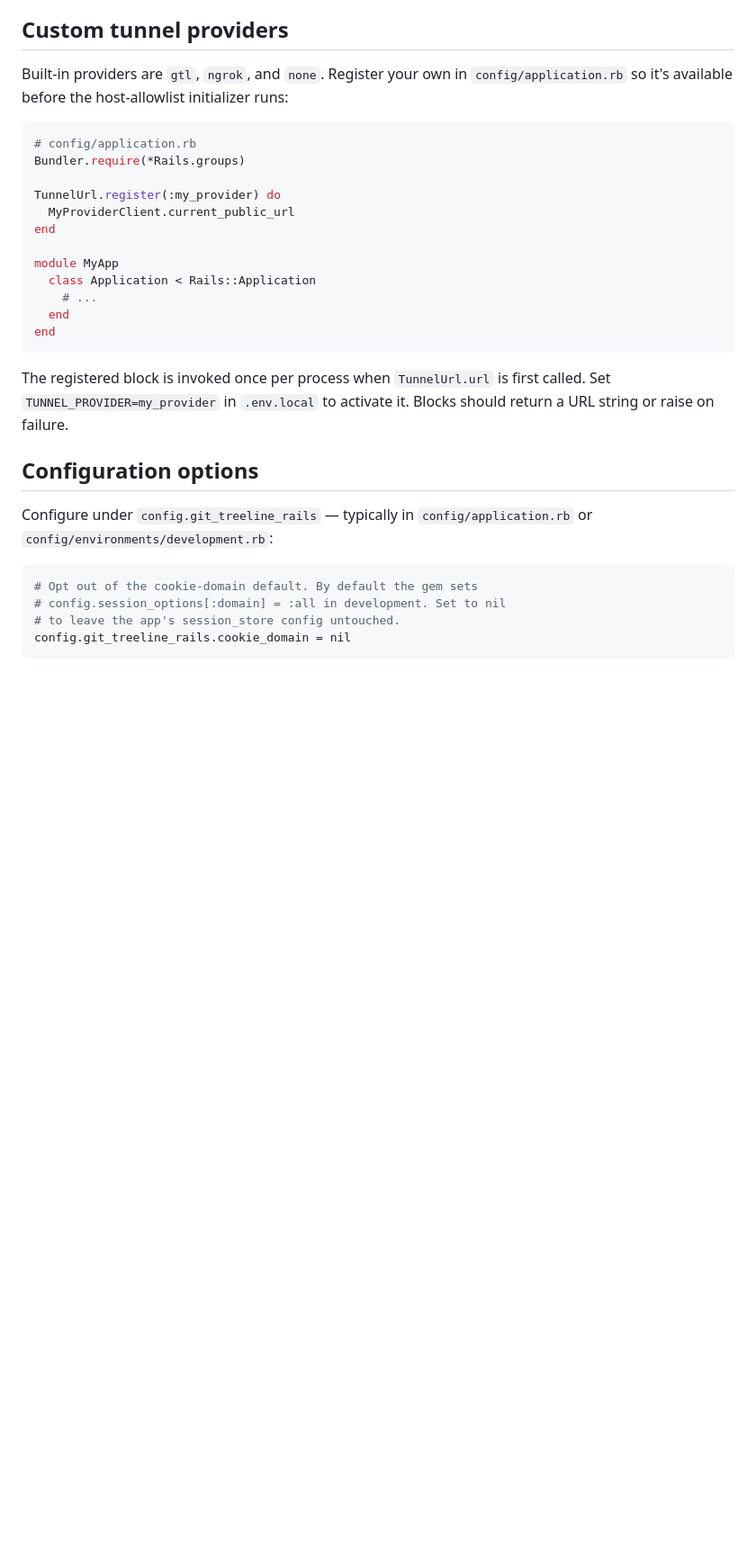
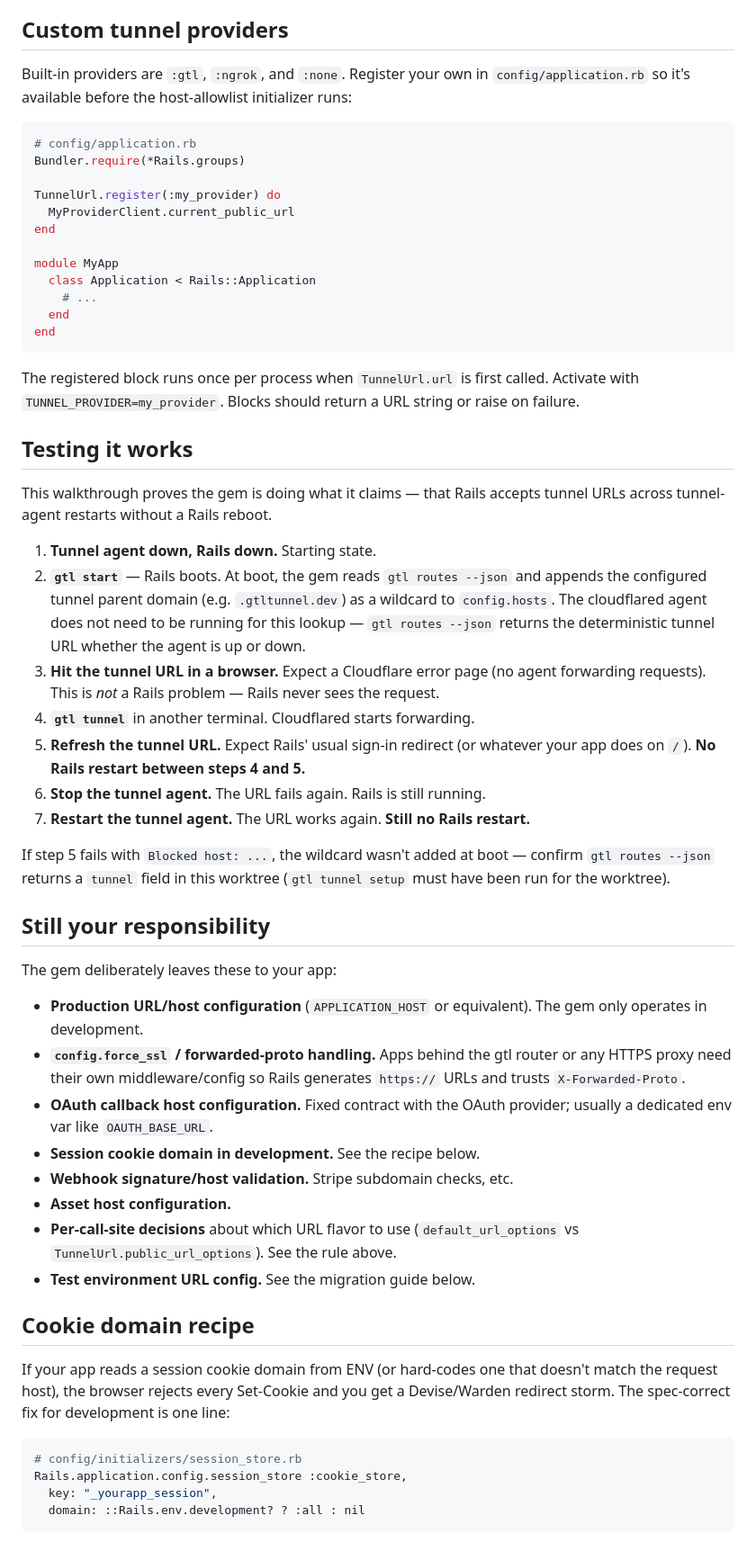
Before and after one commit to productmatter/app-url-rails, a Markdown page: README.md, the part around one of its changes. Shown at 90% size. GitHub-like rendering; blank space fills up the shorter version.

````diff
--- a/README.md
+++ b/README.md
@@ -79,7 +96,7 @@ Choosing which call sites use `public_url_options` vs. `default_url_options` is
 
 ## Custom tunnel providers
 
-Built-in providers are `gtl`, `ngrok`, and `none`. Register your own in `config/application.rb` so it's available before the host-allowlist initializer runs:
+Built-in providers are `:gtl`, `:ngrok`, and `:none`. Register your own in `config/application.rb` so it's available before the host-allowlist initializer runs:
 
 ```ruby
 # config/application.rb
@@ -96,15 +113,42 @@ module MyApp
 end
 ```
 
-The registered block is invoked once per process when `TunnelUrl.url` is first called. Set `TUNNEL_PROVIDER=my_provider` in `.env.local` to activate it. Blocks should return a URL string or raise on failure.
+The registered block runs once per process when `TunnelUrl.url` is first called. Activate with `TUNNEL_PROVIDER=my_provider`. Blocks should return a URL string or raise on failure.
 
-## Configuration options
+## Testing it works
 
-Configure under `config.git_treeline_rails` — typically in `config/application.rb` or `config/environments/development.rb`:
+This walkthrough proves the gem is doing what it claims — that Rails accepts tunnel URLs across tunnel-agent restarts without a Rails reboot.
+
+1. **Tunnel agent down, Rails down.** Starting state.
+2. **`gtl start`** — Rails boots. At boot, the gem reads `gtl routes --json` and appends the configured tunnel parent domain (e.g. `.gtltunnel.dev`) as a wildcard to `config.hosts`. The cloudflared agent does not need to be running for this lookup — `gtl routes --json` returns the deterministic tunnel URL whether the agent is up or down.
+3. **Hit the tunnel URL in a browser.** Expect a Cloudflare error page (no agent forwarding requests). This is *not* a Rails problem — Rails never sees the request.
+4. **`gtl tunnel`** in another terminal. Cloudflared starts forwarding.
+5. **Refresh the tunnel URL.** Expect Rails' usual sign-in redirect (or whatever your app does on `/`). **No Rails restart between steps 4 and 5.**
+6. **Stop the tunnel agent.** The URL fails again. Rails is still running.
+7. **Restart the tunnel agent.** The URL works again. **Still no Rails restart.**
+
+If step 5 fails with `Blocked host: ...`, the wildcard wasn't added at boot — confirm `gtl routes --json` returns a `tunnel` field in this worktree (`gtl tunnel setup` must have been run for the worktree).
+
+## Still your responsibility
+
+The gem deliberately leaves these to your app:
+
+- **Production URL/host configuration** (`APPLICATION_HOST` or equivalent). The gem only operates in development.
+- **`config.force_ssl` / forwarded-proto handling.** Apps behind the gtl router or any HTTPS proxy need their own middleware/config so Rails generates `https://` URLs and trusts `X-Forwarded-Proto`.
+- **OAuth callback host configuration.** Fixed contract with the OAuth provider; usually a dedicated env var like `OAUTH_BASE_URL`.
+- **Session cookie domain in development.** See the recipe below.
+- **Webhook signature/host validation.** Stripe subdomain checks, etc.
+- **Asset host configuration.**
+- **Per-call-site decisions** about which URL flavor to use (`default_url_options` vs `TunnelUrl.public_url_options`). See the rule above.
+- **Test environment URL config.** See the migration guide below.
+
+## Cookie domain recipe
+
+If your app reads a session cookie domain from ENV (or hard-codes one that doesn't match the request host), the browser rejects every Set-Cookie and you get a Devise/Warden redirect storm. The spec-correct fix for development is one line:
 
 ```ruby
-# Opt out of the cookie-domain default. By default the gem sets
-# config.session_options[:domain] = :all in development. Set to nil
-# to leave the app's session_store config untouched.
-config.git_treeline_rails.cookie_domain = nil
+# config/initializers/session_store.rb
+Rails.application.config.session_store :cookie_store,
+  key: "_yourapp_session",
+  domain: ::Rails.env.development? ? :all : nil
 ```
````
Also changed, not shown: other parts of README.md (+56 -23 lines).
